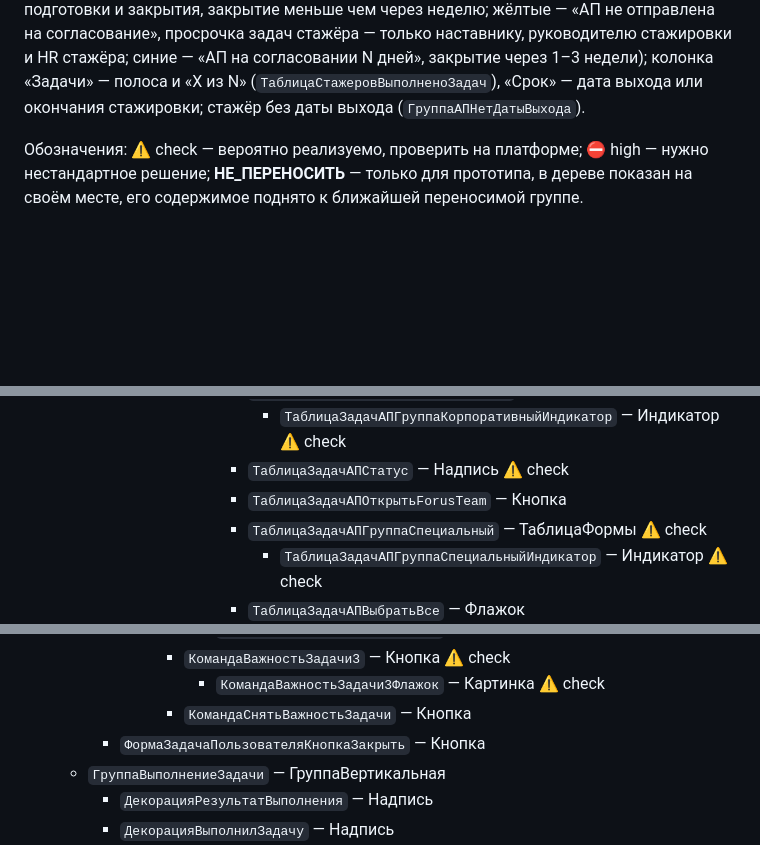
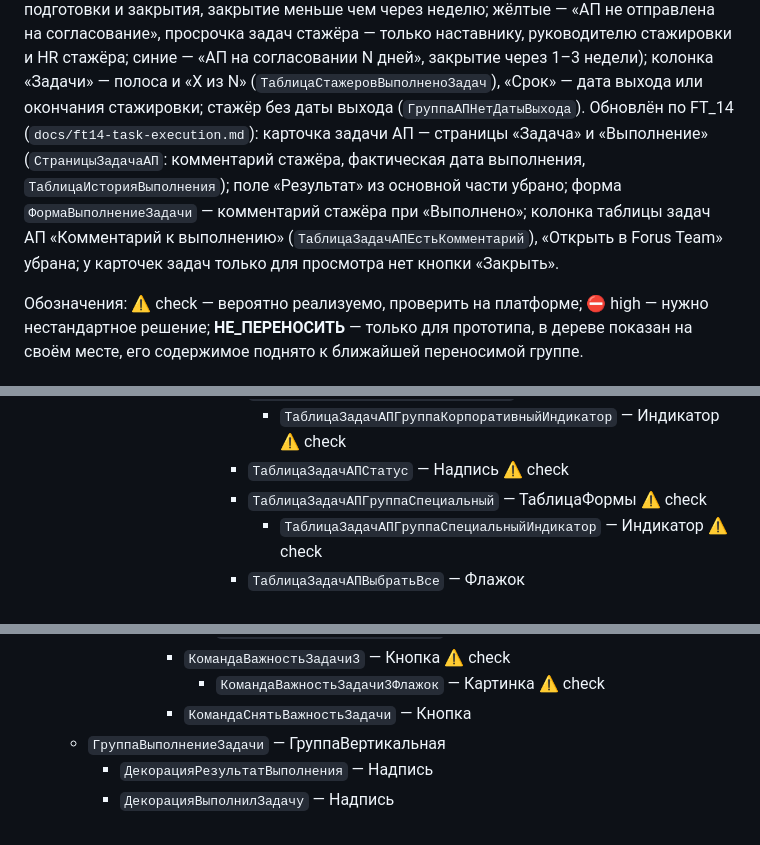
Before and after one commit to sosoekov/Satu-libra, a Markdown page: prototype/1c-mapping.md, 3 parts joined by grey strips. Drawn GitHub-style; blank space fills up the shorter version.

```diff
--- a/prototype/1c-mapping.md
+++ b/prototype/1c-mapping.md
@@ -13,6 +13,7 @@
 Обновлён по FT_11 (`docs/ft11-task-card.md`): форма `ФормаЗадачаПользователя` — карточка задачи (наименование, описание, автор и подразделение, дата создания, срок, гиперссылка «Предмет», результат выполнения; в подвале — важность, «Перенаправить», команды типа задачи); фильтр «Выполненные» (`ГруппаОтборЗадачВыполненные`, колонка результата `ТаблицаМоиЗадачиГруппаРезультат`); форма `ФормаКарточкаСтажера` — карточка стажёра в отдельном окне клиента по ссылке «Предмет».
 Обновлён по FT_12 (`docs/ft12-sort-form-settings.md`): сортировка по заголовкам «Источник» / «Тип задачи» (`ТаблицаМоиЗадачиСортировка*`, `ТаблицаУведомленияСортировкаИсточник`); меню «Ещё» окна (`КнопкаЕщеПлатформы`, НЕ_ПЕРЕНОСИТЬ) и форма `ФормаНастройкаКолонок` — имитация платформенной команды «Изменить форму».
 Обновлён по FT_13 (`docs/ft13-summary-columns.md`): единый набор замечаний (красные — «Не создана АП», просрочка пунктов подготовки и закрытия, закрытие меньше чем через неделю; жёлтые — «АП не отправлена на согласование», просрочка задач стажёра — только наставнику, руководителю стажировки и HR стажёра; синие — «АП на согласовании N дней», закрытие через 1–3 недели); колонка «Задачи» — полоса и «X из N» (`ТаблицаСтажеровВыполненоЗадач`), «Срок» — дата выхода или окончания стажировки; стажёр без даты выхода (`ГруппаАПНетДатыВыхода`).
+Обновлён по FT_14 (`docs/ft14-task-execution.md`): карточка задачи АП — страницы «Задача» и «Выполнение» (`СтраницыЗадачаАП`: комментарий стажёра, фактическая дата выполнения, `ТаблицаИсторияВыполнения`); поле «Результат» из основной части убрано; форма `ФормаВыполнениеЗадачи` — комментарий стажёра при «Выполнено»; колонка таблицы задач АП «Комментарий к выполнению» (`ТаблицаЗадачАПЕстьКомментарий`), «Открыть в Forus Team» убрана; у карточек задач только для просмотра нет кнопки «Закрыть».
 
 Обозначения: ⚠ check — вероятно реализуемо, проверить на платформе; ⛔ high — нужно нестандартное решение; **НЕ_ПЕРЕНОСИТЬ** — только для прототипа, в дереве показан на своём месте, его содержимое поднято к ближайшей переносимой группе.
 
@@ -291,7 +292,6 @@
             - `ТаблицаЗадачАПГруппаКорпоративный` — ТаблицаФормы ⚠ check
               - `ТаблицаЗадачАПГруппаКорпоративныйИндикатор` — Индикатор ⚠ check
             - `ТаблицаЗадачАПСтатус` — Надпись ⚠ check
-            - `ТаблицаЗадачАПОткрытьForusTeam` — Кнопка
             - `ТаблицаЗадачАПГруппаСпециальный` — ТаблицаФормы ⚠ check
               - `ТаблицаЗадачАПГруппаСпециальныйИндикатор` — Индикатор ⚠ check
             - `ТаблицаЗадачАПВыбратьВсе` — Флажок
@@ -780,7 +791,6 @@
         - `КомандаВажностьЗадачи3` — Кнопка ⚠ check
           - `КомандаВажностьЗадачи3Флажок` — Картинка ⚠ check
         - `КомандаСнятьВажностьЗадачи` — Кнопка
-    - `ФормаЗадачаПользователяКнопкаЗакрыть` — Кнопка
   - `ГруппаВыполнениеЗадачи` — ГруппаВертикальная
     - `ДекорацияРезультатВыполнения` — Надпись
     - `ДекорацияВыполнилЗадачу` — Надпись
```
Also changed, not shown: other parts of prototype/1c-mapping.md (+29 -5 lines).
